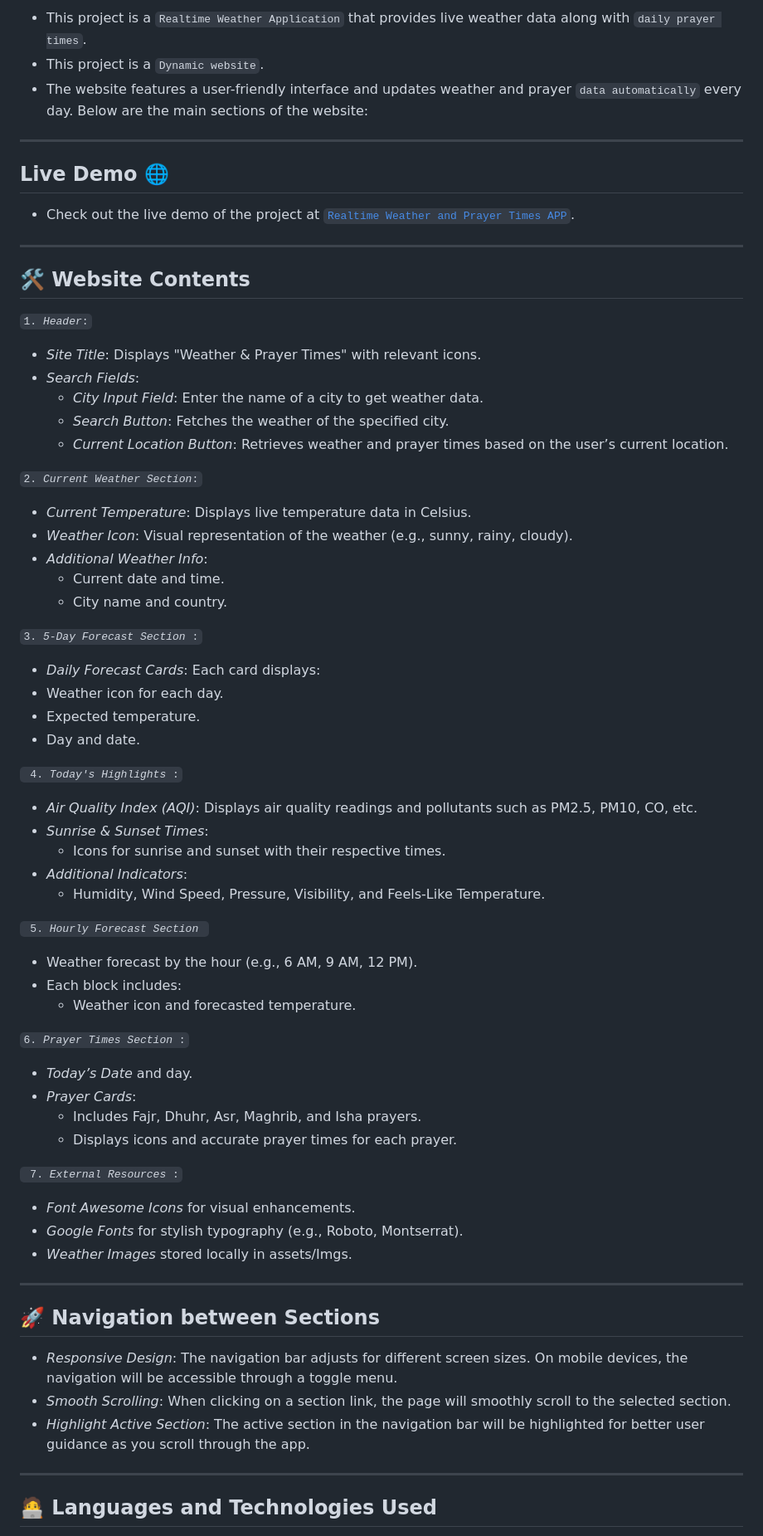
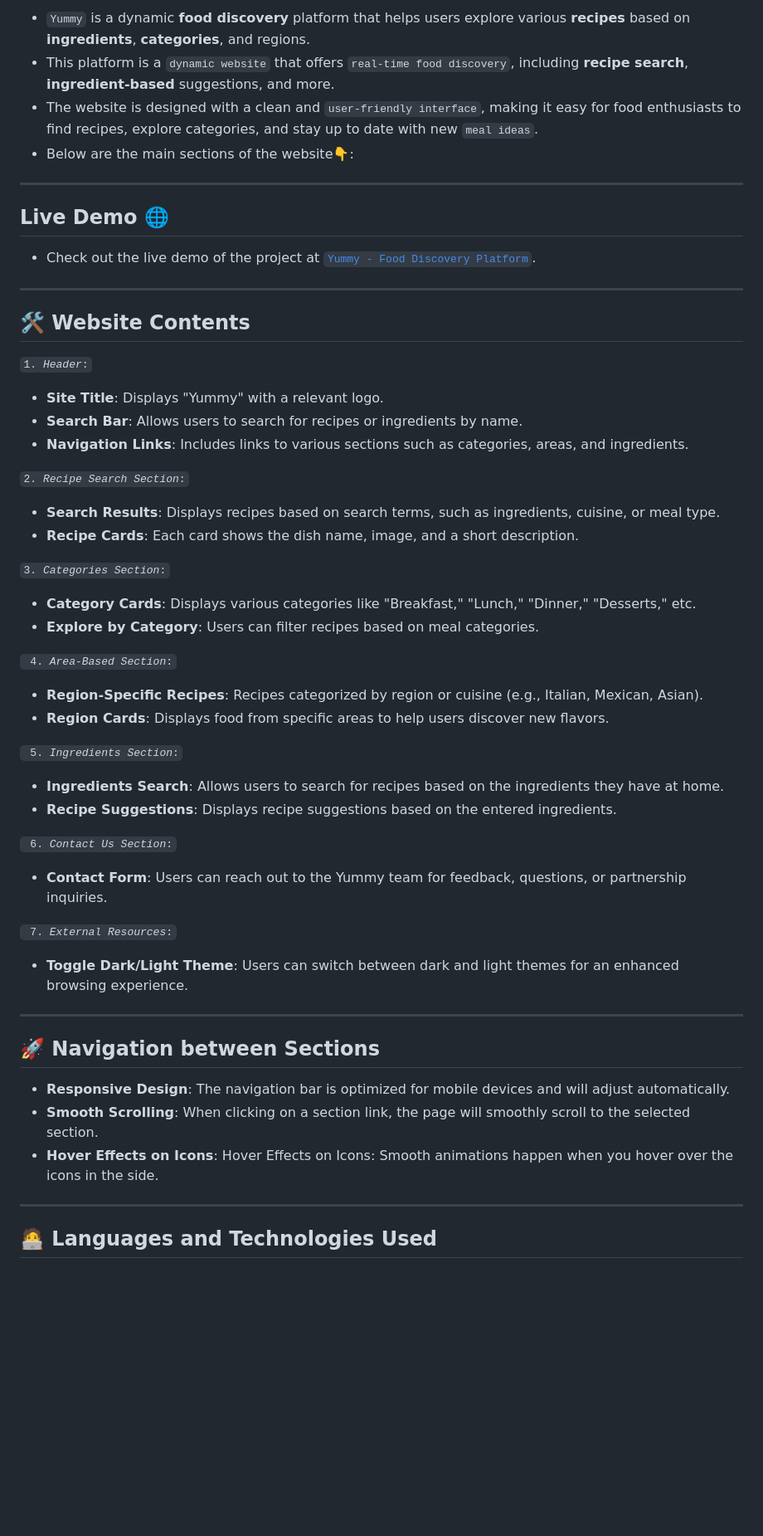
Before and after one commit to OmarrSakr/Yummy-Site, a Markdown page: README.md, the part around one of its changes. Shown at 83% size. GitHub-like rendering; blank space fills up the shorter version.

Commit message:
Update in all Readme.md

```diff
--- a/README.md
+++ b/README.md
@@ -8,69 +8,53 @@
     <br>
 </div>
 
-- This project is a `Realtime Weather Application` that provides live weather data along with `daily prayer times`.
-- This project is a <code>Dynamic website</code>.
-- The website features a user-friendly interface and updates weather and prayer `data automatically` every day.
-Below are the main sections of the website:
+- `Yummy` is a dynamic **food discovery** platform that helps users explore various **recipes** based on **ingredients**, **categories**, and regions.
+- This platform is a `dynamic website` that offers `real-time food discovery`, including **recipe search**, **ingredient-based** suggestions, and more.
+- The website is designed with a clean and `user-friendly interface`, making it easy for food enthusiasts to find recipes, explore categories, and stay up to date with new `meal ideas`.
+- Below are the main sections of the website👇:
 
 ---
 
 ## Live Demo 🌐
-- Check out the live demo of the project at [`Realtime Weather and Prayer Times APP`](https://omarrsakr.github.io/Realtime-Weather-and-Prayer-Times-APP/).
+- Check out the live demo of the project at [`Yummy - Food Discovery Platform`](https://omarrsakr.github.io/Realtime-Weather-and-Prayer-Times-APP/).
 
 ---
 
 ## 🛠 Website Contents
 <code>1. *Header*:</code>
-  - *Site Title*: Displays "Weather & Prayer Times" with relevant icons.
-- *Search Fields*:
-  - *City Input Field*: Enter the name of a city to get weather data.
-  - *Search Button*: Fetches the weather of the specified city.
-  - *Current Location Button*: Retrieves weather and prayer times based on the user’s current location.
+- **Site Title**: Displays "Yummy" with a relevant logo.
+- **Search Bar**: Allows users to search for recipes or ingredients by name.
+- **Navigation Links**: Includes links to various sections such as categories, areas, and ingredients.
 
-<code>2. *Current Weather Section*:</code>
-  - *Current Temperature*: Displays live temperature data in Celsius.
-- *Weather Icon*: Visual representation of the weather (e.g., sunny, rainy, cloudy).
-- *Additional Weather Info*:
-  - Current date and time.
-  - City name and country.
+<code>2. *Recipe Search Section*:</code>
+- **Search Results**: Displays recipes based on search terms, such as ingredients, cuisine, or meal type.
+- **Recipe Cards**: Each card shows the dish name, image, and a short description.
 
-<code>3. *5-Day Forecast Section* :</code>
- - *Daily Forecast Cards*: Each card displays:
-  - Weather icon for each day.
-  - Expected temperature.
-  - Day and date.
+<code>3. *Categories Section*:</code>
+- **Category Cards**: Displays various categories like "Breakfast," "Lunch," "Dinner," "Desserts," etc.
+- **Explore by Category**: Users can filter recipes based on meal categories.
 
-<code> 4. *Today's Highlights* :</code>
-  - *Air Quality Index (AQI)*: Displays air quality readings and pollutants such as PM2.5, PM10, CO, etc.
-- *Sunrise & Sunset Times*:
-  - Icons for sunrise and sunset with their respective times.
-- *Additional Indicators*:
-  - Humidity, Wind Speed, Pressure, Visibility, and Feels-Like Temperature.
+<code> 4. *Area-Based Section*:</code>
+- **Region-Specific Recipes**: Recipes categorized by region or cuisine (e.g., Italian, Mexican, Asian).
+- **Region Cards**: Displays food from specific areas to help users discover new flavors.
 
-<code> 5. *Hourly Forecast Section* </code>
- - Weather forecast by the hour (e.g., 6 AM, 9 AM, 12 PM).
-- Each block includes:
-  - Weather icon and forecasted temperature.
+<code> 5. *Ingredients Section*:</code>
+- **Ingredients Search**: Allows users to search for recipes based on the ingredients they have at home.
+- **Recipe Suggestions**: Displays recipe suggestions based on the entered ingredients.
 
-<code>6. *Prayer Times Section* :</code>
-- *Today’s Date* and day.
-- *Prayer Cards*:
-  - Includes Fajr, Dhuhr, Asr, Maghrib, and Isha prayers.
-  - Displays icons and accurate prayer times for each prayer.
+<code> 6. *Contact Us Section*:</code>
+- **Contact Form**: Users can reach out to the Yummy team for feedback, questions, or partnership inquiries.
 
-<code> 7. *External Resources* :</code>
-- *Font Awesome Icons* for visual enhancements.
-- *Google Fonts* for stylish typography (e.g., Roboto, Montserrat).
-- *Weather Images* stored locally in assets/Imgs.
+<code> 7. *External Resources*:</code>
+- **Toggle Dark/Light Theme**: Users can switch between dark and light themes for an enhanced browsing experience.
 
 ---
 
 ## 🚀 Navigation between Sections
 
-- *Responsive Design*: The navigation bar adjusts for different screen sizes. On mobile devices, the navigation will be accessible through a toggle menu.
-- *Smooth Scrolling*: When clicking on a section link, the page will smoothly scroll to the selected section.
-- *Highlight Active Section*: The active section in the navigation bar will be highlighted for better user guidance as you scroll through the app.
+- **Responsive Design**: The navigation bar is optimized for mobile devices and will adjust automatically.
+- **Smooth Scrolling**: When clicking on a section link, the page will smoothly scroll to the selected section.
+- **Hover Effects on Icons**: Hover Effects on Icons: Smooth animations happen when you hover over the icons in the side.
 
 ---
 
```
Also changed, not shown: other parts of README.md (+38 -31 lines).
